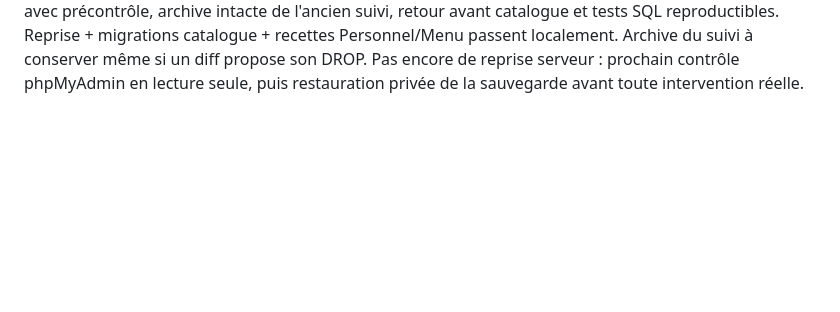
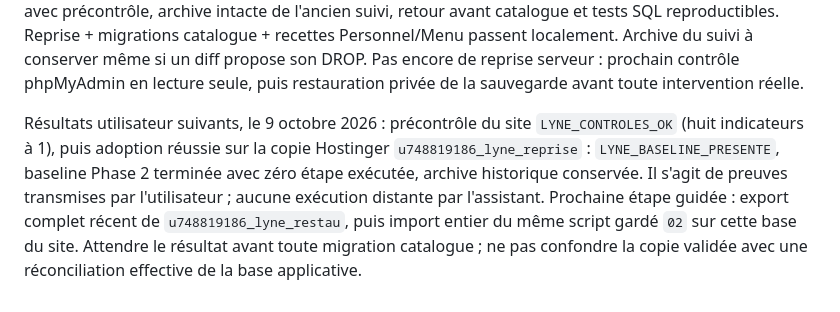
Before and after one commit to brayanizzy/lynerestau, a Markdown page: AGENTS.md, the part around the change. GitHub-like rendering; blank space fills up the shorter version.

```diff
--- a/AGENTS.md
+++ b/AGENTS.md
@@ -372,3 +372,13 @@ tests SQL reproductibles. Reprise + migrations catalogue + recettes Personnel/Me
 passent localement. Archive du suivi à conserver même si un diff propose son DROP.
 Pas encore de reprise serveur : prochain contrôle phpMyAdmin en lecture seule,
 puis restauration privée de la sauvegarde avant toute intervention réelle.
+
+Résultats utilisateur suivants, le 9 octobre 2026 : précontrôle du site
+`LYNE_CONTROLES_OK` (huit indicateurs à 1), puis adoption réussie sur la copie
+Hostinger `u748819186_lyne_reprise` : `LYNE_BASELINE_PRESENTE`, baseline Phase 2
+terminée avec zéro étape exécutée, archive historique conservée. Il s'agit de
+preuves transmises par l'utilisateur ; aucune exécution distante par l'assistant.
+Prochaine étape guidée : export complet récent de `u748819186_lyne_restau`, puis
+import entier du même script gardé `02` sur cette base du site. Attendre le
+résultat avant toute migration catalogue ; ne pas confondre la copie validée
+avec une réconciliation effective de la base applicative.
```
Also changed, not shown: docs/hostinger-phpmyadmin-reconciliation.md (+22 -2 lines), 1 other file.
